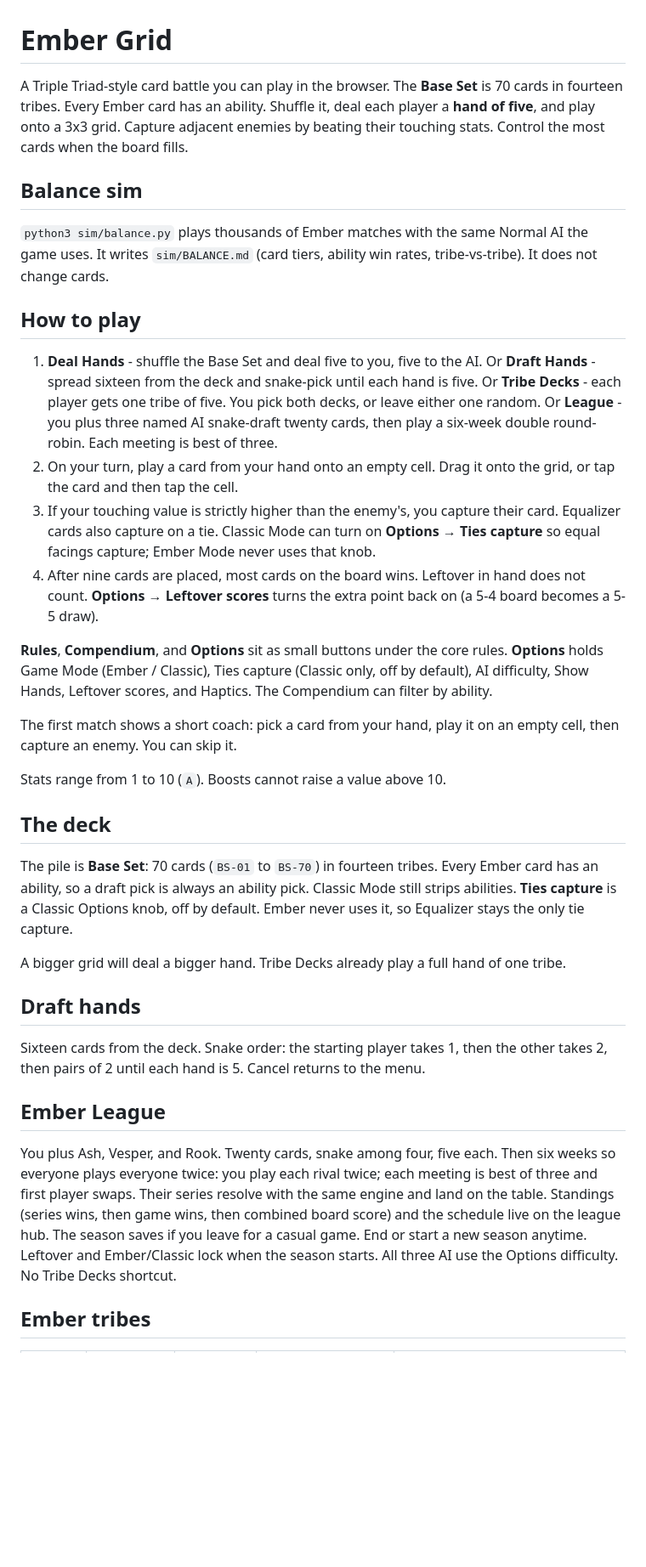
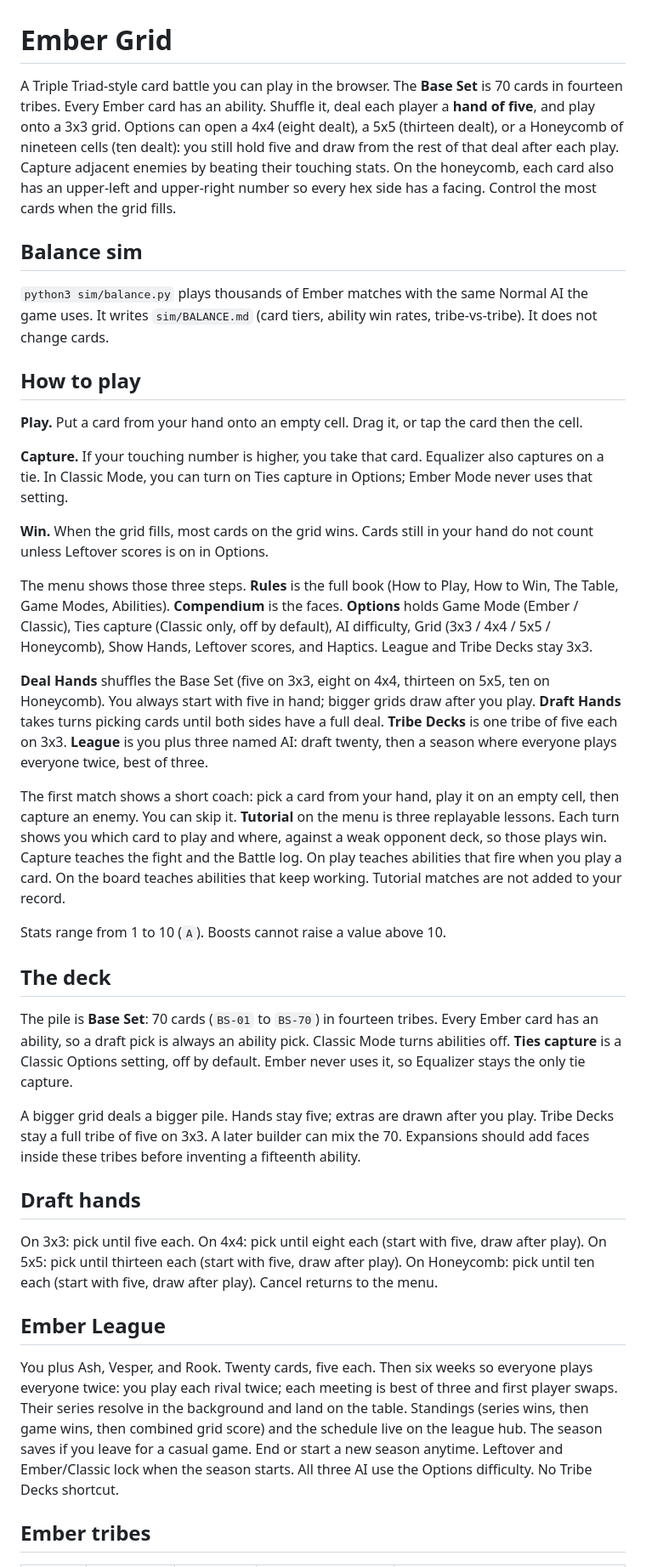
Before and after one commit to sybernomad/ember-grid, a Markdown page: README.md, the part around one of its changes. Shown at 85% size. GitHub-like rendering; blank space fills up the shorter version.

Commit message:
Update gameplay instructions and features in README
Expanded gameplay options and clarified rules in README.

```diff
--- a/README.md
+++ b/README.md
@@ -1,6 +1,6 @@
 # Ember Grid
 
-A Triple Triad-style card battle you can play in the browser. The **Base Set** is 70 cards in fourteen tribes. Every Ember card has an ability. Shuffle it, deal each player a **hand of five**, and play onto a 3x3 grid. Capture adjacent enemies by beating their touching stats. Control the most cards when the board fills.
+A Triple Triad-style card battle you can play in the browser. The **Base Set** is 70 cards in fourteen tribes. Every Ember card has an ability. Shuffle it, deal each player a **hand of five**, and play onto a 3x3 grid. Options can open a 4x4 (eight dealt), a 5x5 (thirteen dealt), or a Honeycomb of nineteen cells (ten dealt): you still hold five and draw from the rest of that deal after each play. Capture adjacent enemies by beating their touching stats. On the honeycomb, each card also has an upper-left and upper-right number so every hex side has a facing. Control the most cards when the grid fills.
 
 ## Balance sim
 
@@ -8,30 +8,33 @@ A Triple Triad-style card battle you can play in the browser. The **Base Set** i
 
 ## How to play
 
-1. **Deal Hands** - shuffle the Base Set and deal five to you, five to the AI. Or **Draft Hands** - spread sixteen from the deck and snake-pick until each hand is five. Or **Tribe Decks** - each player gets one tribe of five. You pick both decks, or leave either one random. Or **League** - you plus three named AI snake-draft twenty cards, then play a six-week double round-robin. Each meeting is best of three.
-2. On your turn, play a card from your hand onto an empty cell. Drag it onto the grid, or tap the card and then tap the cell.
-3. If your touching value is strictly higher than the enemy's, you capture their card. Equalizer cards also capture on a tie. Classic Mode can turn on **Options → Ties capture** so equal facings capture; Ember Mode never uses that knob.
-4. After nine cards are placed, most cards on the board wins. Leftover in hand does not count. **Options → Leftover scores** turns the extra point back on (a 5-4 board becomes a 5-5 draw).
+**Play.** Put a card from your hand onto an empty cell. Drag it, or tap the card then the cell.
 
-**Rules**, **Compendium**, and **Options** sit as small buttons under the core rules. **Options** holds Game Mode (Ember / Classic), Ties capture (Classic only, off by default), AI difficulty, Show Hands, Leftover scores, and Haptics. The Compendium can filter by ability.
+**Capture.** If your touching number is higher, you take that card. Equalizer also captures on a tie. In Classic Mode, you can turn on Ties capture in Options; Ember Mode never uses that setting.
 
-The first match shows a short coach: pick a card from your hand, play it on an empty cell, then capture an enemy. You can skip it.
+**Win.** When the grid fills, most cards on the grid wins. Cards still in your hand do not count unless Leftover scores is on in Options.
+
+The menu shows those three steps. **Rules** is the full book (How to Play, How to Win, The Table, Game Modes, Abilities). **Compendium** is the faces. **Options** holds Game Mode (Ember / Classic), Ties capture (Classic only, off by default), AI difficulty, Grid (3x3 / 4x4 / 5x5 / Honeycomb), Show Hands, Leftover scores, and Haptics. League and Tribe Decks stay 3x3.
+
+**Deal Hands** shuffles the Base Set (five on 3x3, eight on 4x4, thirteen on 5x5, ten on Honeycomb). You always start with five in hand; bigger grids draw after you play. **Draft Hands** takes turns picking cards until both sides have a full deal. **Tribe Decks** is one tribe of five each on 3x3. **League** is you plus three named AI: draft twenty, then a season where everyone plays everyone twice, best of three.
+
+The first match shows a short coach: pick a card from your hand, play it on an empty cell, then capture an enemy. You can skip it. **Tutorial** on the menu is three replayable lessons. Each turn shows you which card to play and where, against a weak opponent deck, so those plays win. Capture teaches the fight and the Battle log. On play teaches abilities that fire when you play a card. On the board teaches abilities that keep working. Tutorial matches are not added to your record.
 
 Stats range from 1 to 10 (`A`). Boosts cannot raise a value above 10.
 
 ## The deck
 
-The pile is **Base Set**: 70 cards (`BS-01` to `BS-70`) in fourteen tribes. Every Ember card has an ability, so a draft pick is always an ability pick. Classic Mode still strips abilities. **Ties capture** is a Classic Options knob, off by default. Ember never uses it, so Equalizer stays the only tie capture.
+The pile is **Base Set**: 70 cards (`BS-01` to `BS-70`) in fourteen tribes. Every Ember card has an ability, so a draft pick is always an ability pick. Classic Mode turns abilities off. **Ties capture** is a Classic Options setting, off by default. Ember never uses it, so Equalizer stays the only tie capture.
 
-A bigger grid will deal a bigger hand. Tribe Decks already play a full hand of one tribe.
+A bigger grid deals a bigger pile. Hands stay five; extras are drawn after you play. Tribe Decks stay a full tribe of five on 3x3. A later builder can mix the 70. Expansions should add faces inside these tribes before inventing a fifteenth ability.
 
 ## Draft hands
 
-Sixteen cards from the deck. Snake order: the starting player takes 1, then the other takes 2, then pairs of 2 until each hand is 5. Cancel returns to the menu.
+On 3x3: pick until five each. On 4x4: pick until eight each (start with five, draw after play). On 5x5: pick until thirteen each (start with five, draw after play). On Honeycomb: pick until ten each (start with five, draw after play). Cancel returns to the menu.
 
 ## Ember League
 
-You plus Ash, Vesper, and Rook. Twenty cards, snake among four, five each. Then six weeks so everyone plays everyone twice: you play each rival twice; each meeting is best of three and first player swaps. Their series resolve with the same engine and land on the table. Standings (series wins, then game wins, then combined board score) and the schedule live on the league hub. The season saves if you leave for a casual game. End or start a new season anytime. Leftover and Ember/Classic lock when the season starts. All three AI use the Options difficulty. No Tribe Decks shortcut.
+You plus Ash, Vesper, and Rook. Twenty cards, five each. Then six weeks so everyone plays everyone twice: you play each rival twice; each meeting is best of three and first player swaps. Their series resolve in the background and land on the table. Standings (series wins, then game wins, then combined grid score) and the schedule live on the league hub. The season saves if you leave for a casual game. End or start a new season anytime. Leftover and Ember/Classic lock when the season starts. All three AI use the Options difficulty. No Tribe Decks shortcut.
 
 ## Ember tribes
 
```
Also changed, not shown: other parts of README.md (+6 -6 lines).
